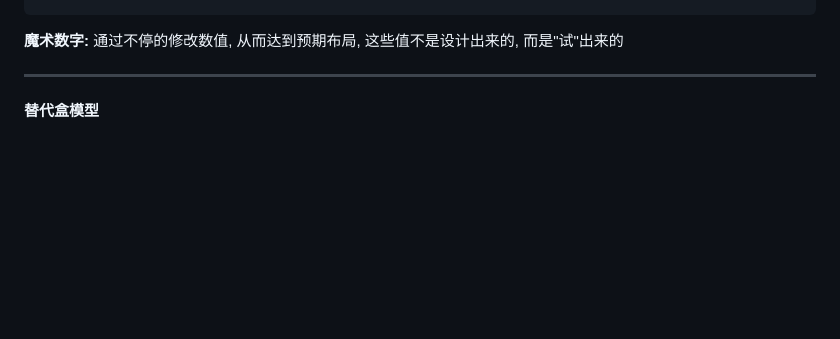
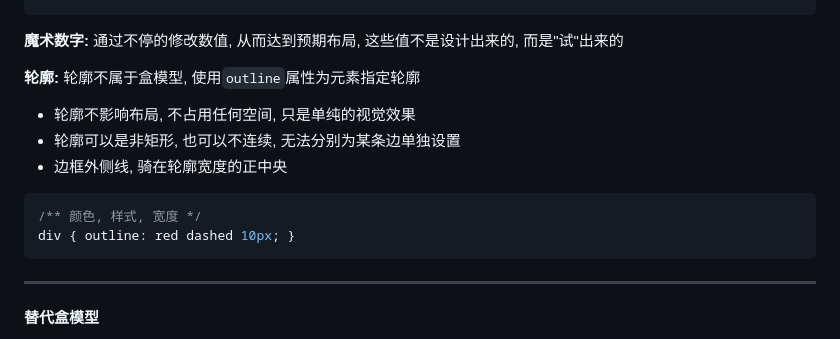
Before and after one commit to FrackCheung/study-notes, a Markdown page: CSS笔记/Notes/CSS 盒模型.md, the part around the change. Drawn GitHub-style; blank space fills up the shorter version.

````diff
--- a/CSS笔记/Notes/CSS 盒模型.md
+++ b/CSS笔记/Notes/CSS 盒模型.md
@@ -78,6 +78,15 @@ div.right { width: 50%; }
 ```
 
 **魔术数字:** 通过不停的修改数值, 从而达到预期布局, 这些值不是设计出来的, 而是"试"出来的
+
+**轮廓:** 轮廓不属于盒模型, 使用`outline`属性为元素指定轮廓
++ 轮廓不影响布局, 不占用任何空间, 只是单纯的视觉效果
++ 轮廓可以是非矩形, 也可以不连续, 无法分别为某条边单独设置
++ 边框外侧线, 骑在轮廓宽度的正中央
+```CSS
+/** 颜色, 样式, 宽度 */
+div { outline: red dashed 10px; }
+```
 ***
 
 #### 替代盒模型
````
